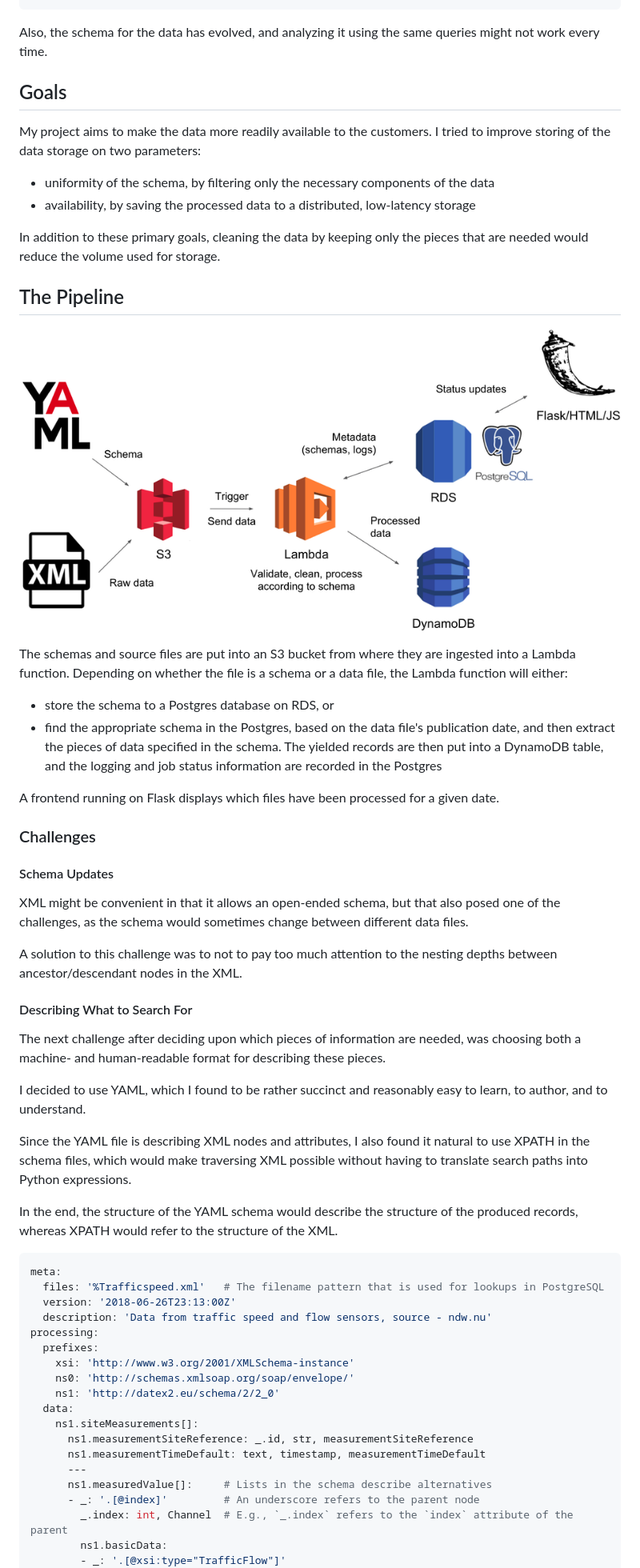
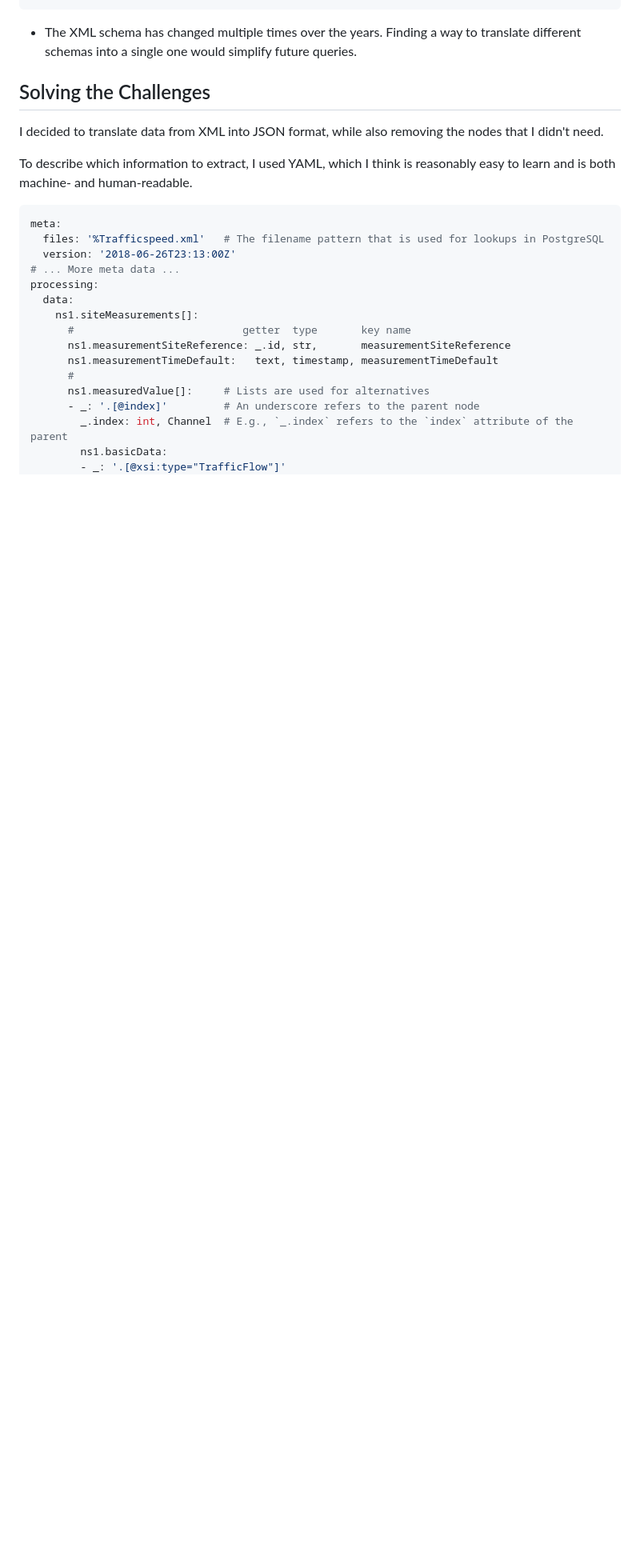
Before and after one commit to arsegorov/insight-project, a Markdown page: README.md, the part around the change printed below. Shown: that part at 80% size. Drawn GitHub-style; pictures changed too: images/pipeline.png; blank space fills up the shorter version.

Commit message:
Small improvements

````diff
--- a/README.md
+++ b/README.md
@@ -50,80 +58,32 @@ notoriously verbose. It could take about 400 bytes to store just 1 sensor readin
     </ns1:measuredValue>
 </ns1:siteMeasurements>
 ```
-Also, the schema for the data has evolved,
-and analyzing it using the same queries might not work every time.
+* The XML schema has changed multiple times over the years.
+Finding a way to translate different schemas into a single one would
+simplify future queries.
 
-## Goals
-My project aims to make the data more readily available
-to the customers. I tried to improve storing of the data storage
-on two parameters:
-* uniformity of the schema, by filtering only the necessary
-components of the data
-* availability, by saving the processed data to
-a distributed, low-latency storage
 
-In addition to these primary goals, cleaning the data by keeping
-only the pieces that are needed would reduce the volume used for storage.
+## Solving the Challenges
 
-## The Pipeline
+I decided to translate data from XML into JSON format,
+while also removing the nodes that I didn't need.
 
-![pipeline]
-
-The schemas and source files are put into an S3 bucket from where
-they are ingested into a Lambda function. Depending on whether
-the file is a schema or a data file, the Lambda function will
-either:
-* store the schema to a Postgres database on RDS, or
-* find the appropriate schema in the Postgres, based on the data file's
-publication date, and then extract the pieces of data specified in the schema.
-The yielded records are then put into a DynamoDB table,
-and the logging and job status information are recorded in the Postgres
-
-A frontend running on Flask displays which files have been processed for a given date.
-
-### Challenges
-
-#### Schema Updates
-XML might be convenient in that it allows an open-ended schema,
-but that also posed one of the challenges, as the schema would
-sometimes change between different data files.
-
-A solution to this challenge was to not to pay too much attention
-to the nesting depths between ancestor/descendant nodes in the XML.
-
-#### Describing What to Search For
-The next challenge after deciding upon which
-pieces of information are needed,
-was choosing both a machine- and human-readable format
-for describing these pieces.
-
-I decided to use YAML, which I found to be rather succinct and
-reasonably easy to learn, to author, and to understand.
-
-Since the YAML file
-is describing XML nodes and attributes, I also found it natural to use
-XPATH in the schema files, which would make traversing XML possible
-without having to translate search paths into Python expressions.
-
-In the end, the structure of the YAML schema would describe the structure of the produced records,
-whereas XPATH would refer to the structure of the XML.
+To describe which information to extract, I used YAML, which I think is
+reasonably easy to learn and is both machine- and human-readable.
 
 ```yaml
 meta:
   files: '%Trafficspeed.xml'   # The filename pattern that is used for lookups in PostgreSQL
   version: '2018-06-26T23:13:00Z'
-  description: 'Data from traffic speed and flow sensors, source - ndw.nu'
+# ... More meta data ...
 processing:
-  prefixes:
-    xsi: 'http://www.w3.org/2001/XMLSchema-instance'
-    ns0: 'http://schemas.xmlsoap.org/soap/envelope/'
-    ns1: 'http://datex2.eu/schema/2/2_0'
   data:
     ns1.siteMeasurements[]:
-      ns1.measurementSiteReference: _.id, str, measurementSiteReference
-      ns1.measurementTimeDefault: text, timestamp, measurementTimeDefault
-      ---
-      ns1.measuredValue[]:     # Lists in the schema describe alternatives
+      #                           getter  type       key name
+      ns1.measurementSiteReference: _.id, str,       measurementSiteReference
+      ns1.measurementTimeDefault:   text, timestamp, measurementTimeDefault
+      #
+      ns1.measuredValue[]:     # Lists are used for alternatives
       - _: '.[@index]'         # An underscore refers to the parent node
         _.index: int, Channel  # E.g., `_.index` refers to the `index` attribute of the parent
         ns1.basicData:
````
Also changed, not shown: other parts of README.md (+67 -23 lines), 2 other files.
